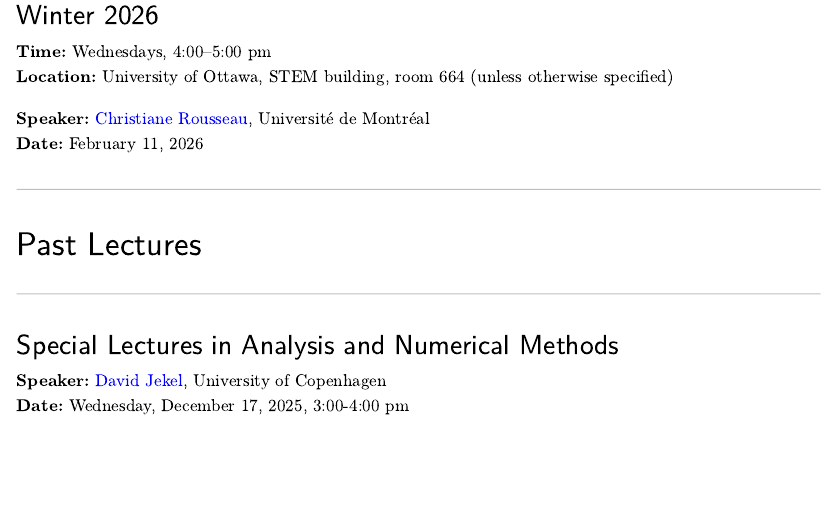
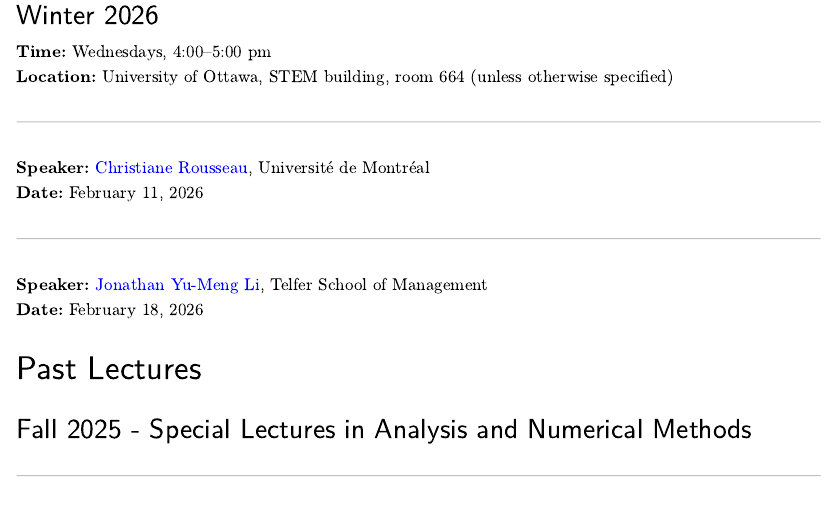
Before and after one commit to fmboire/uocms, a Quarto document (index.qmd): the page in a window 1100 px wide, from 370 px down. The pictures show the output file index.html that the author committed with the source, opened offline; Quarto's library style sheets are replaced by a plain one without menus.

Commit message:
Added speaker Jon Li

```diff
--- a/index.qmd
+++ b/index.qmd
@@ -18,18 +18,23 @@ Welcome to the University of Ottawa Colloquium in Mathematics and Statistics (UO
 **Time:** Wednesdays, 4:00–5:00 pm
 **Location:** University of Ottawa, STEM building, room 664 (unless otherwise specified)
 
+---
+
 **Speaker:** [Christiane  Rousseau](https://dms.umontreal.ca/~rousseac/), Université de Montréal
 **Date:** February 11, 2026
 
 ---
 
+**Speaker:** [Jonathan Yu-Meng Li](https://www.jonli.net/), Telfer School of Management
+**Date:** February 18, 2026
+
+
 # Past Lectures
 
+
+### Fall 2025 - Special Lectures in Analysis and Numerical Methods
+
 ---
-
-### Special Lectures in Analysis and Numerical Methods
-
-
 
 **Speaker:** [David Jekel](https://davidjekel.com/), University of Copenhagen
 **Date:** Wednesday, December 17, 2025, 3:00-4:00 pm
```
Also changed, not shown: index.html, index.qmd (3 more changed lines).
